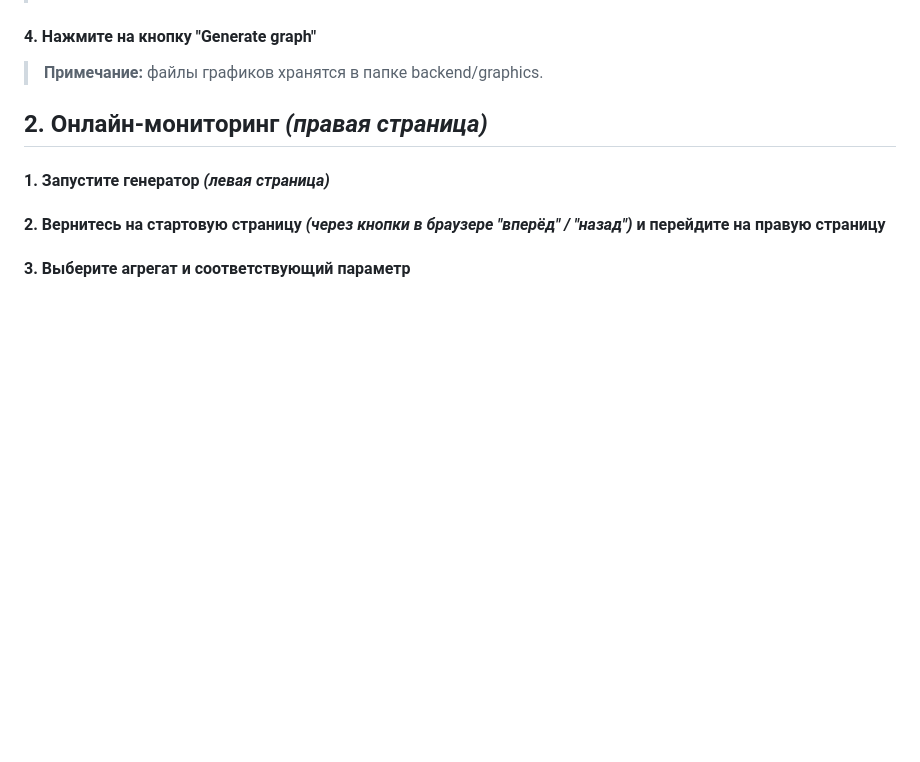
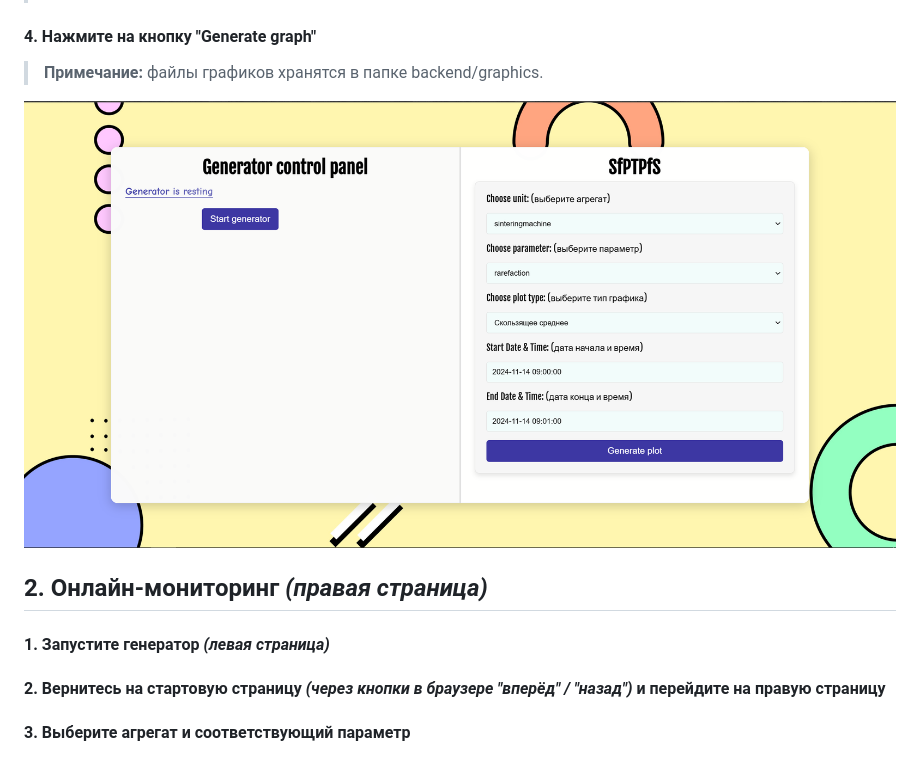
Before and after one commit to RaptorT1V/SfPTPfS, a Markdown page: README.md, the part around the change printed below. GitHub-like rendering; blank space fills up the shorter version.

Commit message:
Update README.md
add .png

```diff
--- a/README.md
+++ b/README.md
@@ -115,6 +117,8 @@ http://127.0.0.1:8000
 #### 4. Нажмите на кнопку "Generate graph"
 > **Примечание:** файлы графиков хранятся в папке backend/graphics.
 
+![left_page](left_page.png)
+
 ## 2. Онлайн-мониторинг _(правая страница)_
 
 #### 1. Запустите генератор _(левая страница)_
```
Also changed, not shown: other parts of README.md (+4 -0 lines).
